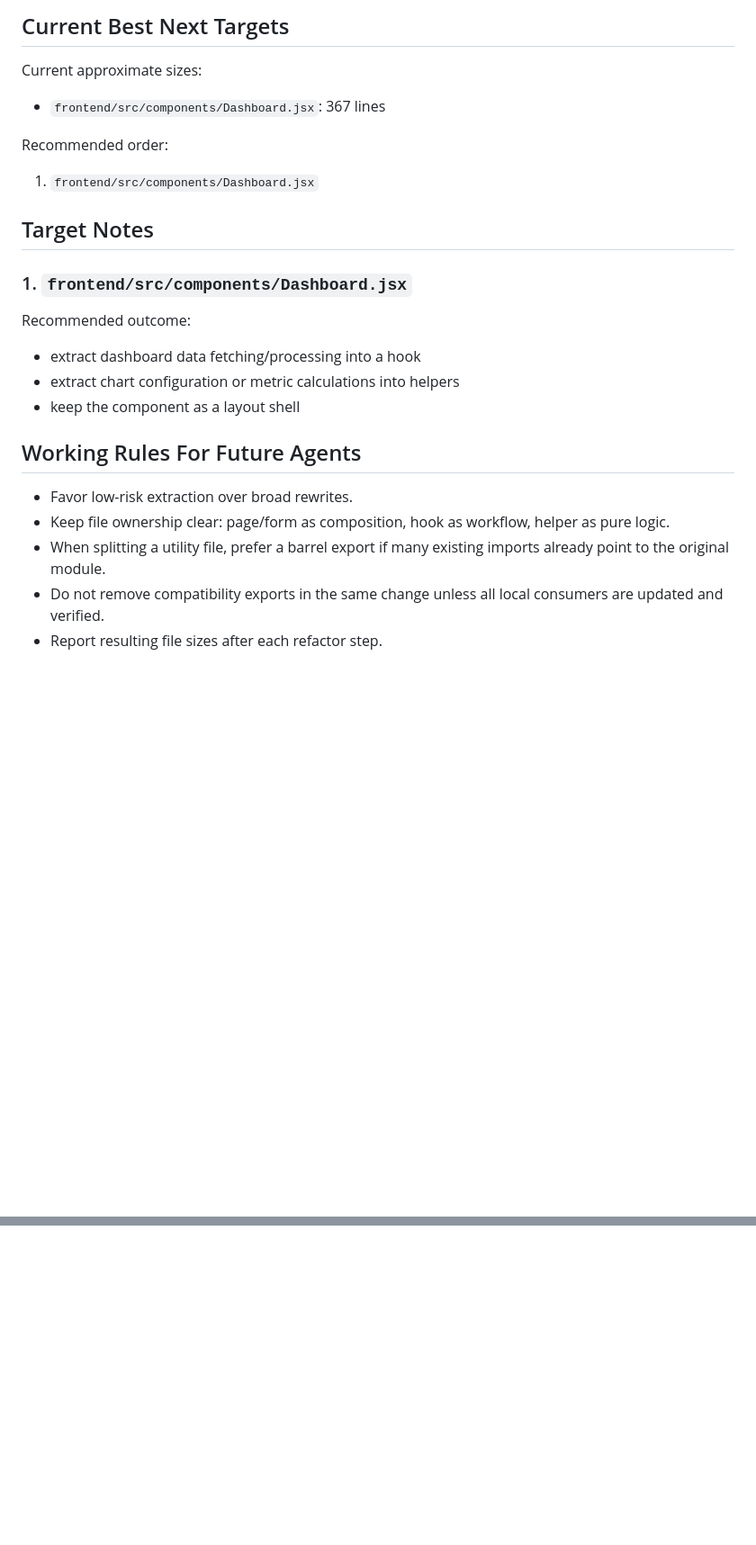
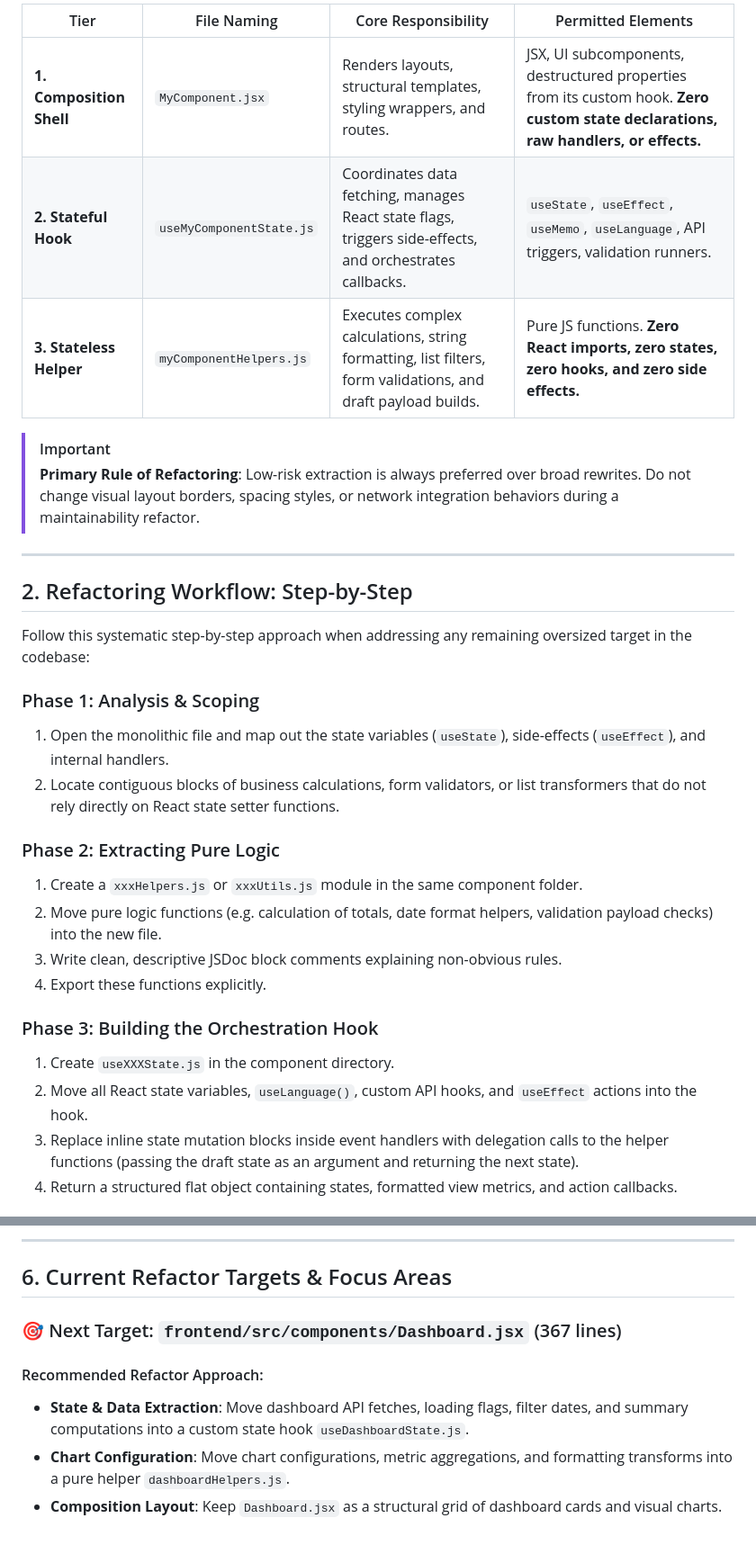
Before and after one commit to Pannawish/Bridge-Inventory, a Markdown page: docs/frontend-refactor-handoff.md, 2 parts joined by grey strips. Shown at 90% size. Drawn GitHub-style; blank space fills up the shorter version.

Commit message:
Updated refactor handoff into a formal, structured playbook

```diff
--- a/docs/frontend-refactor-handoff.md
+++ b/docs/frontend-refactor-handoff.md
@@ -123,22 +21,32 @@ Optional broader checks from repo standards:
 
-## Current Best Next Targets
-Current approximate sizes:
-- `frontend/src/components/Dashboard.jsx`: 367 lines
+| Tier | File Naming | Core Responsibility | Permitted Elements |
+|---|---|---|---|
+| **1. Composition Shell** | `MyComponent.jsx` | Renders layouts, structural templates, styling wrappers, and routes. | JSX, UI subcomponents, destructured properties from its custom hook. **Zero custom state declarations, raw handlers, or effects.** |
+| **2. Stateful Hook** | `useMyComponentState.js` | Coordinates data fetching, manages React state flags, triggers side-effects, and orchestrates callbacks. | `useState`, `useEffect`, `useMemo`, `useLanguage`, API triggers, validation runners. |
+| **3. Stateless Helper** | `myComponentHelpers.js` | Executes complex calculations, string formatting, list filters, form validations, and draft payload builds. | Pure JS functions. **Zero React imports, zero states, zero hooks, and zero side effects.** |
 
-Recommended order:
-1. `frontend/src/components/Dashboard.jsx`
+> [!IMPORTANT]
+> **Primary Rule of Refactoring**: Low-risk extraction is always preferred over broad rewrites. Do not change visual layout borders, spacing styles, or network integration behaviors during a maintainability refactor.
 
-## Target Notes
+---
 
-### 1. `frontend/src/components/Dashboard.jsx`
-Recommended outcome:
-- extract dashboard data fetching/processing into a hook
-- extract chart configuration or metric calculations into helpers
-- keep the component as a layout shell
+## 2. Refactoring Workflow: Step-by-Step
 
-## Working Rules For Future Agents
-- Favor low-risk extraction over broad rewrites.
-- Keep file ownership clear: page/form as composition, hook as workflow, helper as pure logic.
-- When splitting a utility file, prefer a barrel export if many existing imports already point to the original module.
-- Do not remove compatibility exports in the same change unless all local consumers are updated and verified.
-- Report resulting file sizes after each refactor step.
+Follow this systematic step-by-step approach when addressing any remaining oversized target in the codebase:
+
+### Phase 1: Analysis & Scoping
+1. Open the monolithic file and map out the state variables (`useState`), side-effects (`useEffect`), and internal handlers.
+2. Locate contiguous blocks of business calculations, form validators, or list transformers that do not rely directly on React state setter functions.
+
+### Phase 2: Extracting Pure Logic
+1. Create a `xxxHelpers.js` or `xxxUtils.js` module in the same component folder.
+2. Move pure logic functions (e.g. calculation of totals, date format helpers, validation payload checks) into the new file.
+3. Write clean, descriptive JSDoc block comments explaining non-obvious rules.
+4. Export these functions explicitly.
+
+### Phase 3: Building the Orchestration Hook
+1. Create `useXXXState.js` in the component directory.
+2. Move all React state variables, `useLanguage()`, custom API hooks, and `useEffect` actions into the hook.
+3. Replace inline state mutation blocks inside event handlers with delegation calls to the helper functions (passing the draft state as an argument and returning the next state).
+4. Return a structured flat object containing states, formatted view metrics, and action callbacks.
+
@@ -144,0 +118,10 @@ Recommended outcome:
+---
+
+## 6. Current Refactor Targets & Focus Areas
+
+### 🎯 Next Target: `frontend/src/components/Dashboard.jsx` (367 lines)
+
+#### Recommended Refactor Approach:
+- **State & Data Extraction**: Move dashboard API fetches, loading flags, filter dates, and summary computations into a custom state hook `useDashboardState.js`.
+- **Chart Configuration**: Move chart configurations, metric aggregations, and formatting transforms into a pure helper `dashboardHelpers.js`.
+- **Composition Layout**: Keep `Dashboard.jsx` as a structural grid of dashboard cards and visual charts.
```
Also changed, not shown: other parts of docs/frontend-refactor-handoff.md (+79 -116 lines).
